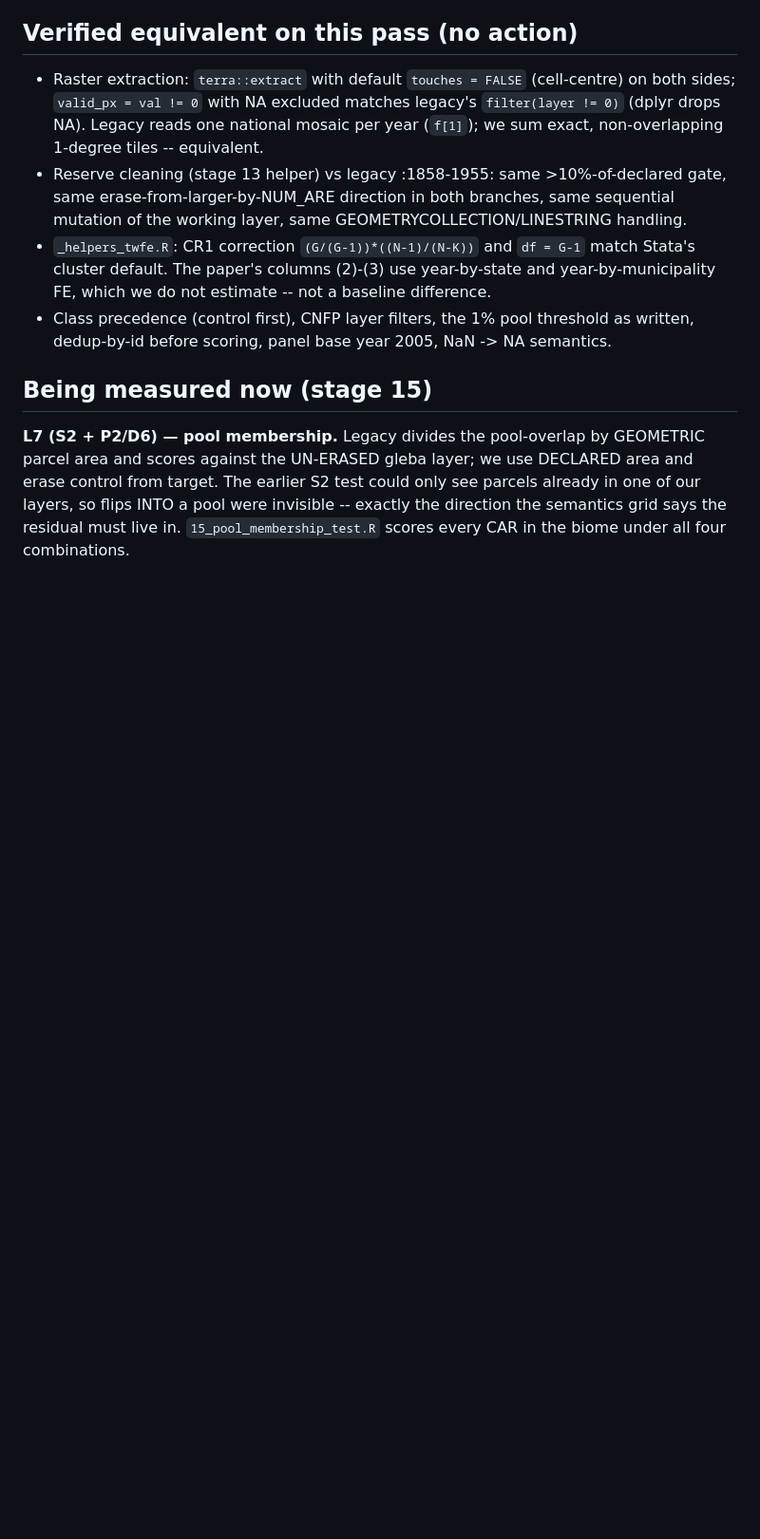
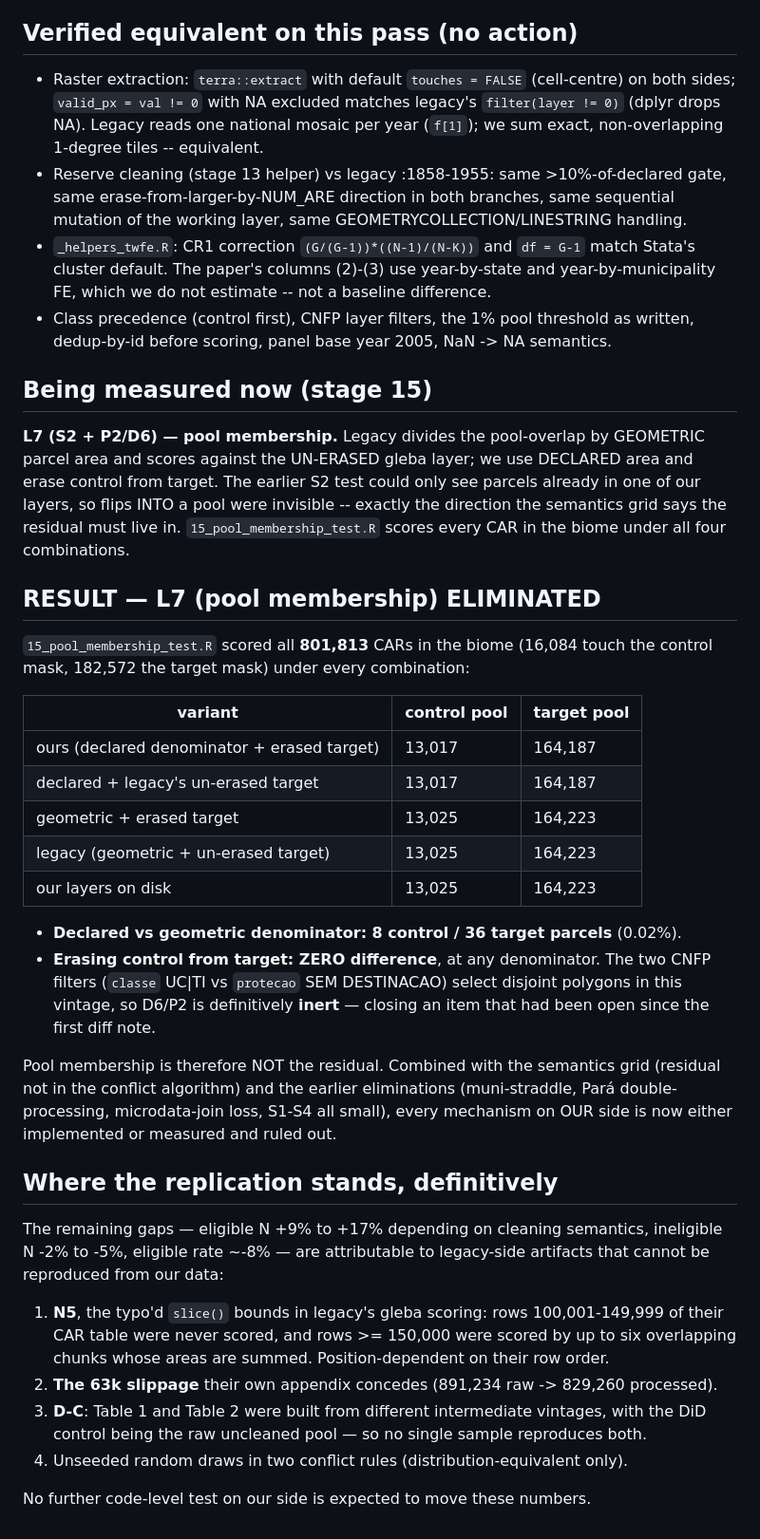
Before and after one commit to Orimadros/amnesty-project, a Markdown page: docs/notes/paper_legacy_method_diffs.md, the part around the change. Shown at 95% size. GitHub-like rendering; blank space fills up the shorter version.

Commit message:
Empirics: pool-membership test eliminates the last upstream candidate
Stage 15 scores all 801,813 biome CARs under both denominators and both
target-layer definitions. Declared vs geometric moves 8 control / 36
target parcels; erasing control from target moves ZERO -- the CNFP
filters select disjoint polygons, so D6/P2 is definitively inert.

Pool membership is not the residual. With the semantics grid having
ruled out the conflict algorithm, every mechanism on our side is now
implemented or measured and eliminated; the remaining few-percent gaps
trace to legacy-side artifacts (the N5 slice bug, their admitted 63k
slippage, Table 1 vs Table 2 vintage split, unseeded randomness).

Co-Authored-By: Claude Fable 5 <noreply@anthropic.com>

```diff
--- a/docs/notes/paper_legacy_method_diffs.md
+++ b/docs/notes/paper_legacy_method_diffs.md
@@ -765,3 +765,43 @@ erase control from target. The earlier S2 test could only see parcels already in
 of our layers, so flips INTO a pool were invisible -- exactly the direction the
 semantics grid says the residual must live in. `15_pool_membership_test.R` scores
 every CAR in the biome under all four combinations.
+
+## RESULT — L7 (pool membership) ELIMINATED
+
+`15_pool_membership_test.R` scored all **801,813** CARs in the biome (16,084 touch the
+control mask, 182,572 the target mask) under every combination:
+
+| variant | control pool | target pool |
+|---|---|---|
+| ours (declared denominator + erased target) | 13,017 | 164,187 |
+| declared + legacy's un-erased target | 13,017 | 164,187 |
+| geometric + erased target | 13,025 | 164,223 |
+| legacy (geometric + un-erased target) | 13,025 | 164,223 |
+| our layers on disk | 13,025 | 164,223 |
+
+- **Declared vs geometric denominator: 8 control / 36 target parcels** (0.02%).
+- **Erasing control from target: ZERO difference**, at any denominator. The two CNFP
+  filters (`classe` UC|TI vs `protecao` SEM DESTINACAO) select disjoint polygons in
+  this vintage, so D6/P2 is definitively **inert** — closing an item that had been
+  open since the first diff note.
+
+Pool membership is therefore NOT the residual. Combined with the semantics grid
+(residual not in the conflict algorithm) and the earlier eliminations (muni-straddle,
+Pará double-processing, microdata-join loss, S1-S4 all small), every mechanism on OUR
+side is now either implemented or measured and ruled out.
+
+## Where the replication stands, definitively
+
+The remaining gaps — eligible N +9% to +17% depending on cleaning semantics,
+ineligible N -2% to -5%, eligible rate ~-8% — are attributable to legacy-side
+artifacts that cannot be reproduced from our data:
+
+1. **N5**, the typo'd `slice()` bounds in legacy's gleba scoring: rows 100,001-149,999
+   of their CAR table were never scored, and rows >= 150,000 were scored by up to six
+   overlapping chunks whose areas are summed. Position-dependent on their row order.
+2. **The 63k slippage** their own appendix concedes (891,234 raw -> 829,260 processed).
+3. **D-C**: Table 1 and Table 2 were built from different intermediate vintages, with
+   the DiD control being the raw uncleaned pool — so no single sample reproduces both.
+4. Unseeded random draws in two conflict rules (distribution-equivalent only).
+
+No further code-level test on our side is expected to move these numbers.
```
